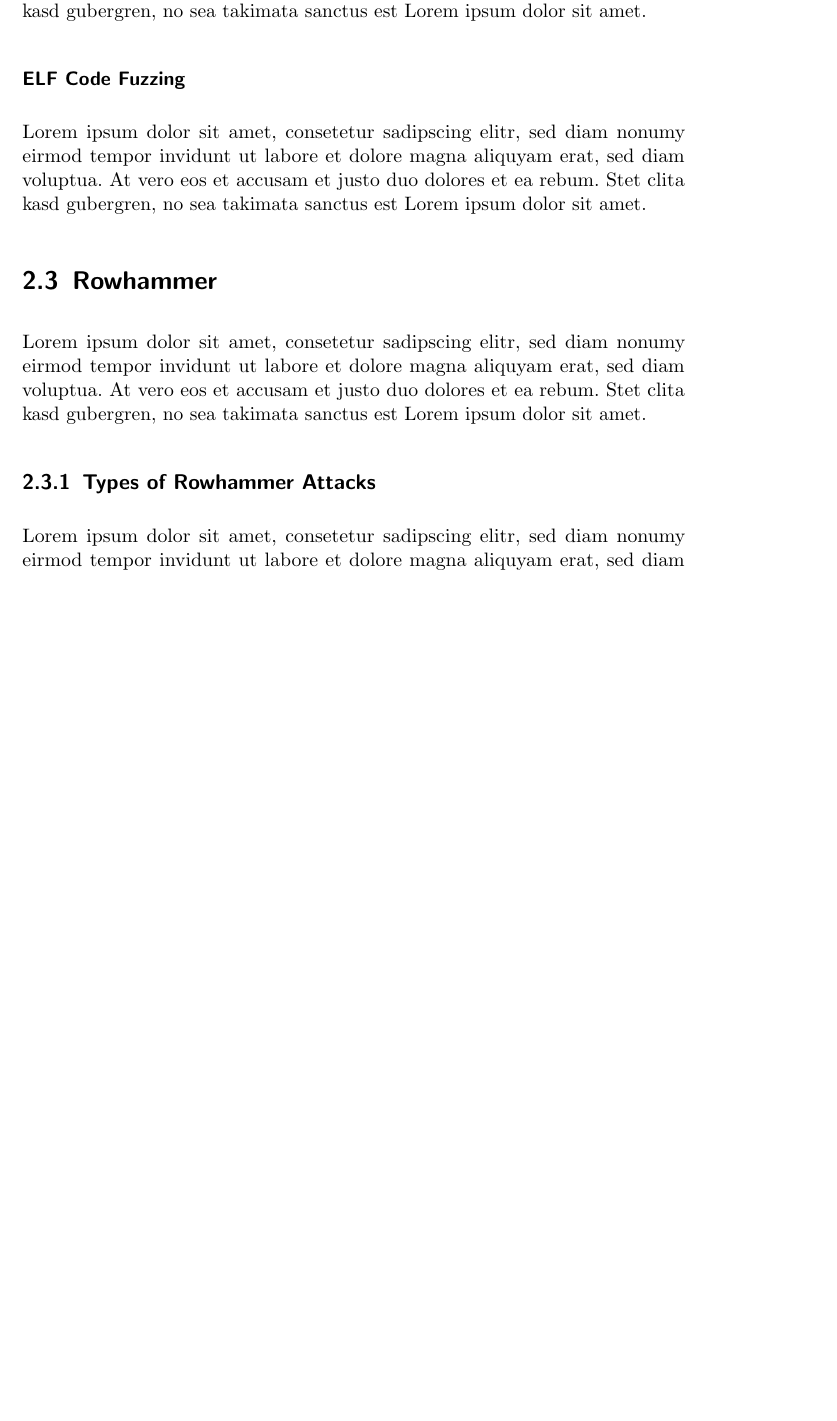
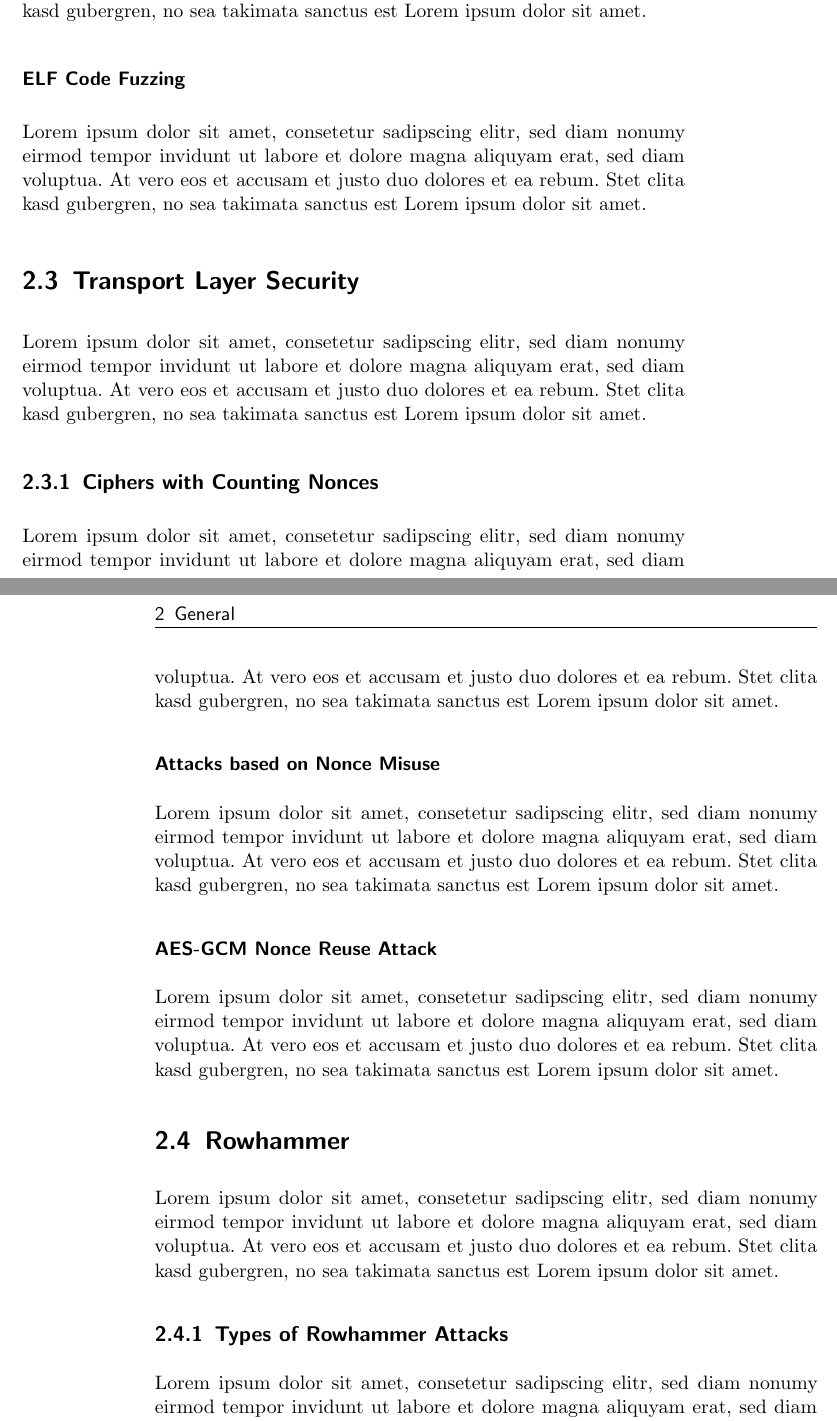
Before and after one commit to sigttou/db_master_thesis, a LaTeX thesis (thesis/main.tex, which reads thesis/general.tex): part of page 19 of 27 before the commit and two parts of pages 19 and 20 of 27 after it, the two joined at a grey line, cut so that both start at the same text, the shorter picture padded with empty space. Compiled offline with pdfLaTeX; an older LaTeX class or package is replaced by its successor.

Commit message:
ADD: TLS general topics

```diff
--- a/thesis/general.tex
+++ b/thesis/general.tex
@@ -80,6 +80,34 @@ tempor invidunt ut labore et dolore magna aliquyam erat, sed diam voluptua. At
 vero eos et accusam et justo duo dolores et ea rebum. Stet clita kasd gubergren,
 no sea takimata sanctus est Lorem ipsum dolor sit amet.
 
+\section{Transport Layer Security}
+
+Lorem ipsum dolor sit amet, consetetur sadipscing elitr, sed diam nonumy eirmod
+tempor invidunt ut labore et dolore magna aliquyam erat, sed diam voluptua. At
+vero eos et accusam et justo duo dolores et ea rebum. Stet clita kasd gubergren,
+no sea takimata sanctus est Lorem ipsum dolor sit amet.
+
+\subsection{Ciphers with Counting Nonces}
+
+Lorem ipsum dolor sit amet, consetetur sadipscing elitr, sed diam nonumy eirmod
+tempor invidunt ut labore et dolore magna aliquyam erat, sed diam voluptua. At
+vero eos et accusam et justo duo dolores et ea rebum. Stet clita kasd gubergren,
+no sea takimata sanctus est Lorem ipsum dolor sit amet.
+
+\subsubsection{Attacks based on Nonce Misuse}
+
+Lorem ipsum dolor sit amet, consetetur sadipscing elitr, sed diam nonumy eirmod
+tempor invidunt ut labore et dolore magna aliquyam erat, sed diam voluptua. At
+vero eos et accusam et justo duo dolores et ea rebum. Stet clita kasd gubergren,
+no sea takimata sanctus est Lorem ipsum dolor sit amet.
+
+\subsubsection{AES-GCM Nonce Reuse Attack}
+
+Lorem ipsum dolor sit amet, consetetur sadipscing elitr, sed diam nonumy eirmod
+tempor invidunt ut labore et dolore magna aliquyam erat, sed diam voluptua. At
+vero eos et accusam et justo duo dolores et ea rebum. Stet clita kasd gubergren,
+no sea takimata sanctus est Lorem ipsum dolor sit amet.
+
 \section{Rowhammer}
 
 Lorem ipsum dolor sit amet, consetetur sadipscing elitr, sed diam nonumy eirmod
```
